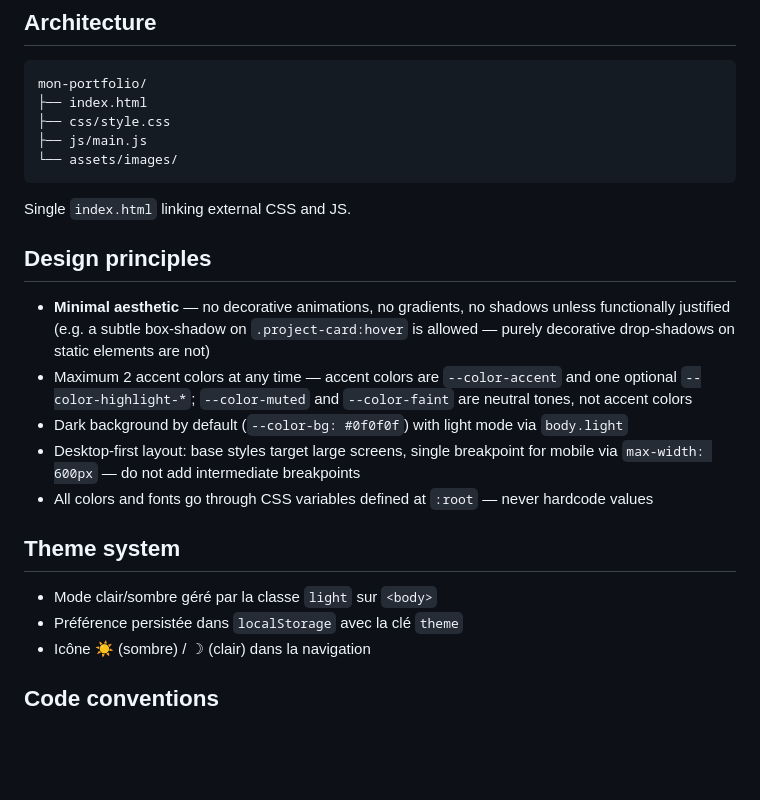
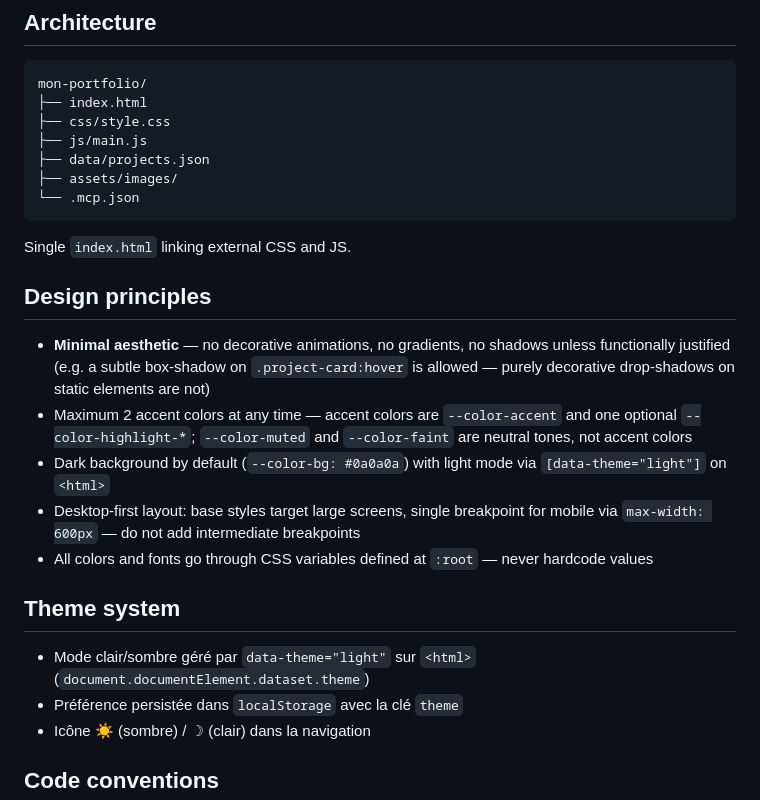
Before and after one commit to FAHGIT/mon-portfolio, a Markdown page: CLAUDE.md, the part around the change. GitHub-like rendering; blank space fills up the shorter version.

Commit message:
Fix stale references in CLAUDE.md
- Correct --color-bg value (#0a0a0a) and theme mechanism (data-theme on <html>)
- Add data/projects.json and .mcp.json to architecture tree

Co-Authored-By: Claude Sonnet 4.6 <noreply@anthropic.com>

````diff
--- a/CLAUDE.md
+++ b/CLAUDE.md
@@ -26,7 +26,9 @@ mon-portfolio/
 ├── index.html
 ├── css/style.css
 ├── js/main.js
-└── assets/images/
+├── data/projects.json
+├── assets/images/
+└── .mcp.json
 ```
 
 Single `index.html` linking external CSS and JS.
@@ -35,13 +37,13 @@ Single `index.html` linking external CSS and JS.
 
 - **Minimal aesthetic** — no decorative animations, no gradients, no shadows unless functionally justified (e.g. a subtle box-shadow on `.project-card:hover` is allowed — purely decorative drop-shadows on static elements are not)
 - Maximum 2 accent colors at any time — accent colors are `--color-accent` and one optional `--color-highlight-*`; `--color-muted` and `--color-faint` are neutral tones, not accent colors
-- Dark background by default (`--color-bg: #0f0f0f`) with light mode via `body.light`
+- Dark background by default (`--color-bg: #0a0a0a`) with light mode via `[data-theme="light"]` on `<html>`
 - Desktop-first layout: base styles target large screens, single breakpoint for mobile via `max-width: 600px` — do not add intermediate breakpoints
 - All colors and fonts go through CSS variables defined at `:root` — never hardcode values
 
 ## Theme system
 
-- Mode clair/sombre géré par la classe `light` sur `<body>`
+- Mode clair/sombre géré par `data-theme="light"` sur `<html>` (`document.documentElement.dataset.theme`)
 - Préférence persistée dans `localStorage` avec la clé `theme`
 - Icône ☀ (sombre) / ☽ (clair) dans la navigation
 
````
